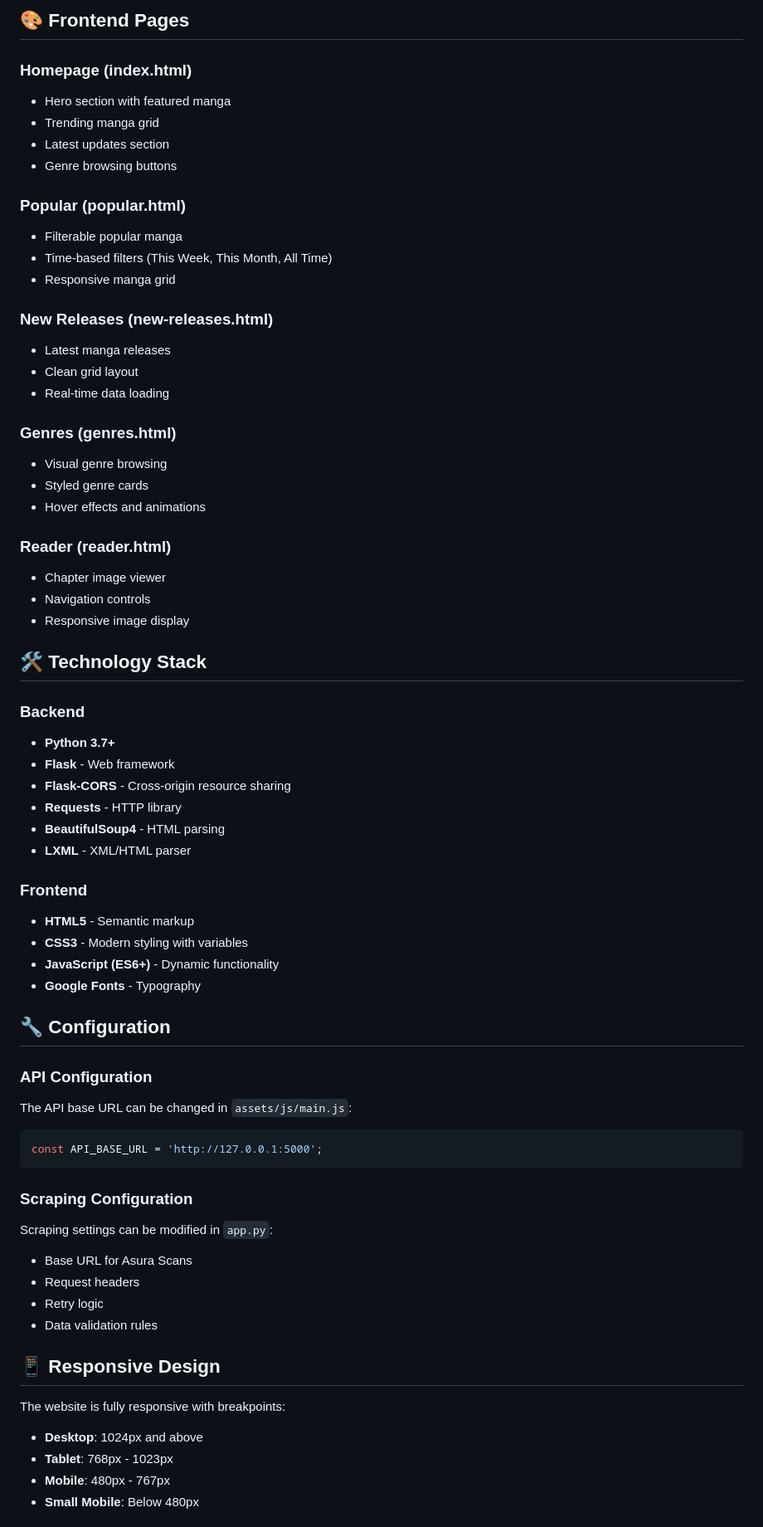
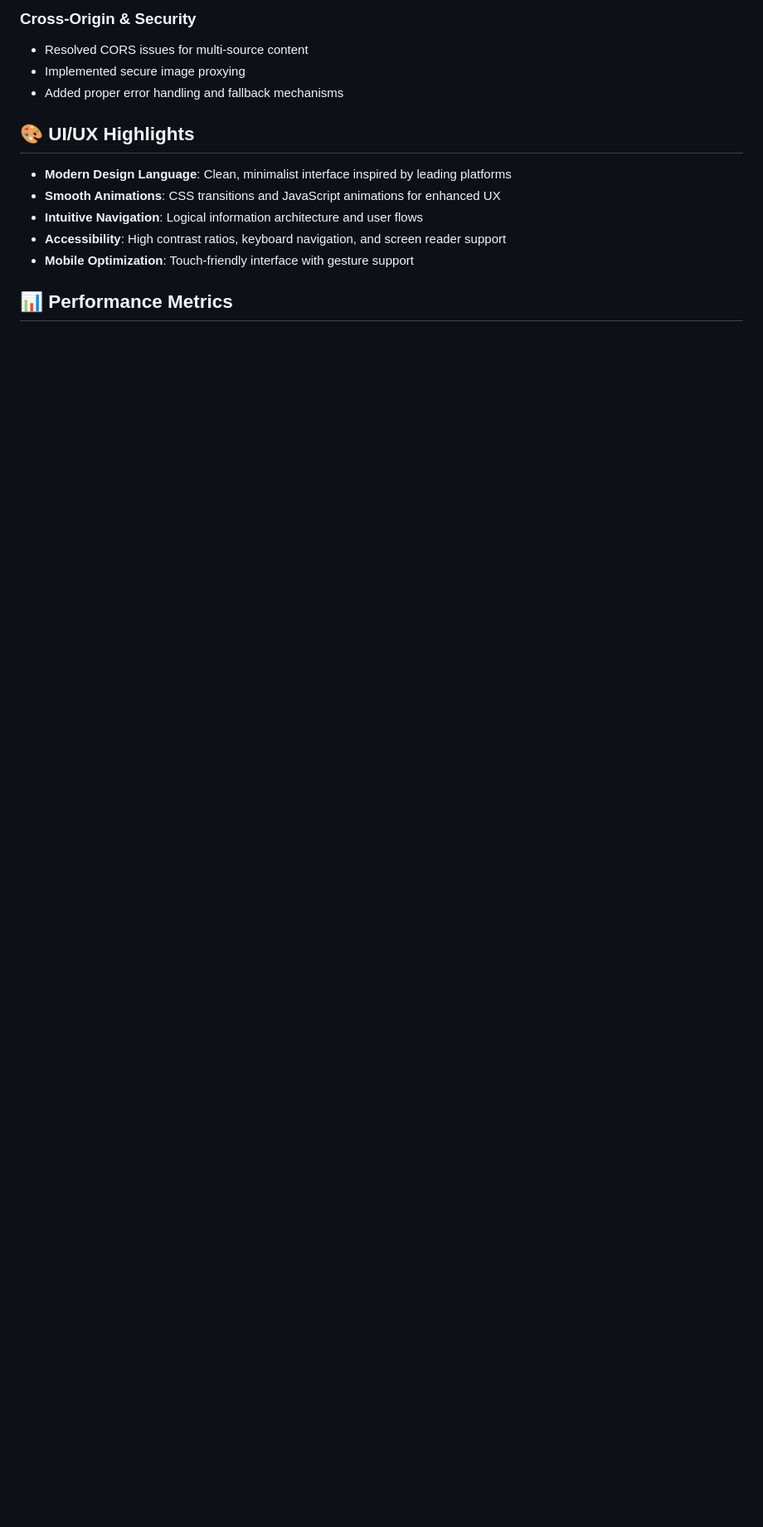
Before and after one commit to AmrHuss/Comik, a Markdown page: README.md, the part around one of its changes. Shown at 83% size. GitHub-like rendering; blank space fills up the shorter version.

````diff
--- a/README.md
+++ b/README.md
@@ -110,68 +148,16 @@ Health check endpoint.
 
-## 🎨 Frontend Pages
+### Cross-Origin & Security
+- Resolved CORS issues for multi-source content
+- Implemented secure image proxying
+- Added proper error handling and fallback mechanisms
 
-### Homepage (index.html)
-- Hero section with featured manga
-- Trending manga grid
-- Latest updates section
-- Genre browsing buttons
+## 🎨 UI/UX Highlights
 
-### Popular (popular.html)
-- Filterable popular manga
-- Time-based filters (This Week, This Month, All Time)
-- Responsive manga grid
+- **Modern Design Language**: Clean, minimalist interface inspired by leading platforms
+- **Smooth Animations**: CSS transitions and JavaScript animations for enhanced UX
+- **Intuitive Navigation**: Logical information architecture and user flows
+- **Accessibility**: High contrast ratios, keyboard navigation, and screen reader support
+- **Mobile Optimization**: Touch-friendly interface with gesture support
 
-### New Releases (new-releases.html)
-- Latest manga releases
-- Clean grid layout
-- Real-time data loading
+## 📊 Performance Metrics
 
-### Genres (genres.html)
-- Visual genre browsing
-- Styled genre cards
-- Hover effects and animations
-
-### Reader (reader.html)
-- Chapter image viewer
-- Navigation controls
-- Responsive image display
-
-## 🛠️ Technology Stack
-
-### Backend
-- **Python 3.7+**
-- **Flask** - Web framework
-- **Flask-CORS** - Cross-origin resource sharing
-- **Requests** - HTTP library
-- **BeautifulSoup4** - HTML parsing
-- **LXML** - XML/HTML parser
-
-### Frontend
-- **HTML5** - Semantic markup
-- **CSS3** - Modern styling with variables
-- **JavaScript (ES6+)** - Dynamic functionality
-- **Google Fonts** - Typography
-
-## 🔧 Configuration
-
-### API Configuration
-The API base URL can be changed in `assets/js/main.js`:
-```javascript
-const API_BASE_URL = 'http://127.0.0.1:5000';
-```
-
-### Scraping Configuration
-Scraping settings can be modified in `app.py`:
-- Base URL for Asura Scans
-- Request headers
-- Retry logic
-- Data validation rules
-
-## 📱 Responsive Design
-
-The website is fully responsive with breakpoints:
-- **Desktop**: 1024px and above
-- **Tablet**: 768px - 1023px
-- **Mobile**: 480px - 767px
-- **Small Mobile**: Below 480px
-
````
Also changed, not shown: other parts of README.md (+155 -176 lines).
